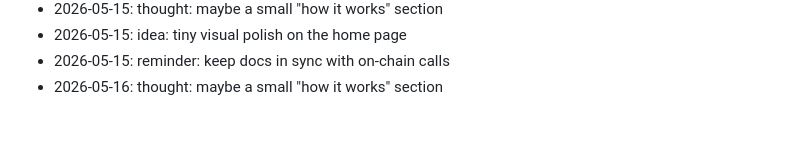
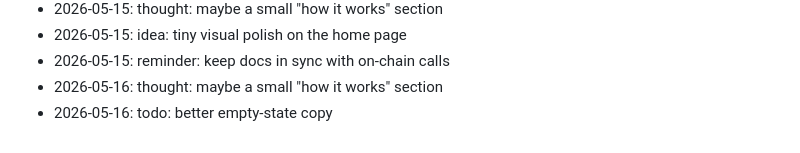
Before and after one commit to wurlelham531-svg/stack-counter, a Markdown page: NOTES.md, the part around the change. Rendered like a GitHub page.

Commit message:
docs: append to notes

```diff
--- a/NOTES.md
+++ b/NOTES.md
@@ -56,3 +56,4 @@ Dev journal — informal.
 - 2026-05-15: idea: tiny visual polish on the home page
 - 2026-05-15: reminder: keep docs in sync with on-chain calls
 - 2026-05-16: thought: maybe a small "how it works" section
+- 2026-05-16: todo: better empty-state copy
```
